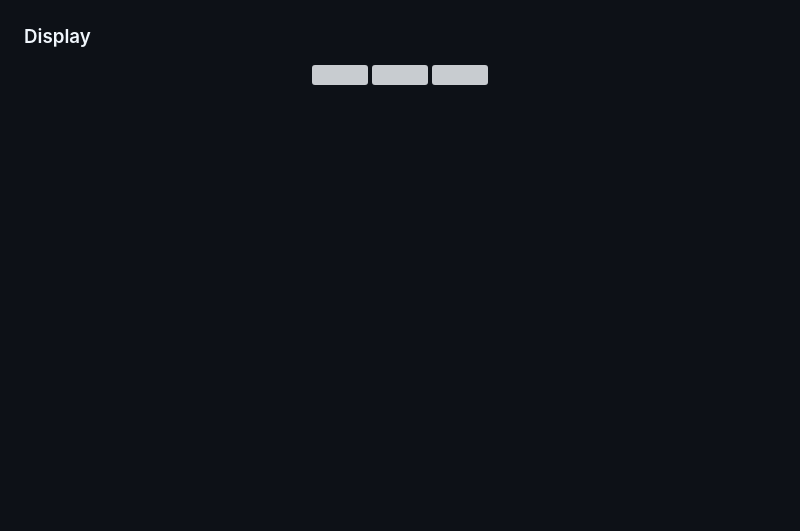
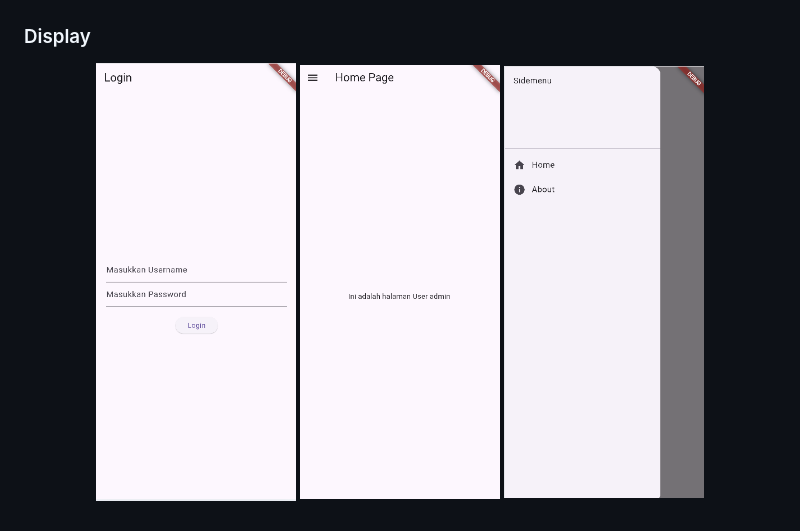
Before and after one commit to DyandraMaliki/H1D024130-Praktikum-Pemmob-Flutter, a Markdown page: README.md, the part around the change. Drawn GitHub-style; pictures changed too: images/gambar2.png, images/gambar22.png, images/gambar23.png; blank space fills up the shorter version; grey boxes are pictures that could not be loaded.

Commit message:
melengkapi display readme

```diff
--- a/README.md
+++ b/README.md
@@ -9,7 +9,7 @@
 
 ### Display
 <p align="center">
-  <img src="images/gambar2.jpeg" width="200">
-  <img src="images/gambar22.jpeg" width="200">
-  <img src="images/gambar23.jpeg" width="200">
+  <img src="images/gambar2.png" width="200">
+  <img src="images/gambar22.png" width="200">
+  <img src="images/gambar23.png" width="200">
 </p>
```
